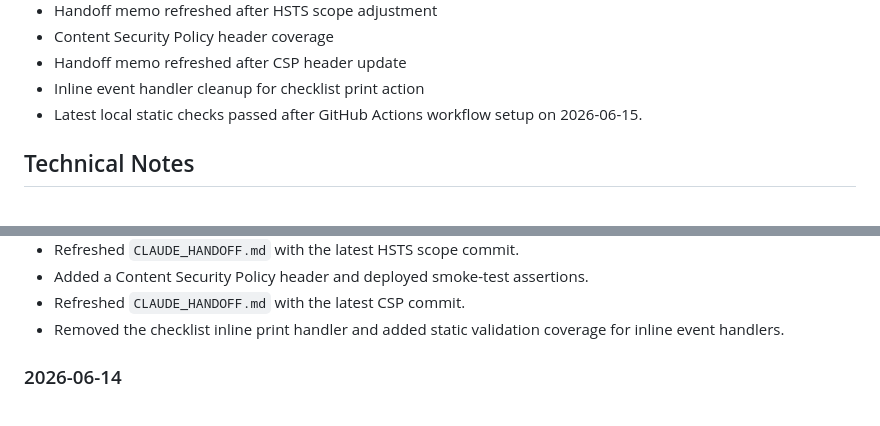
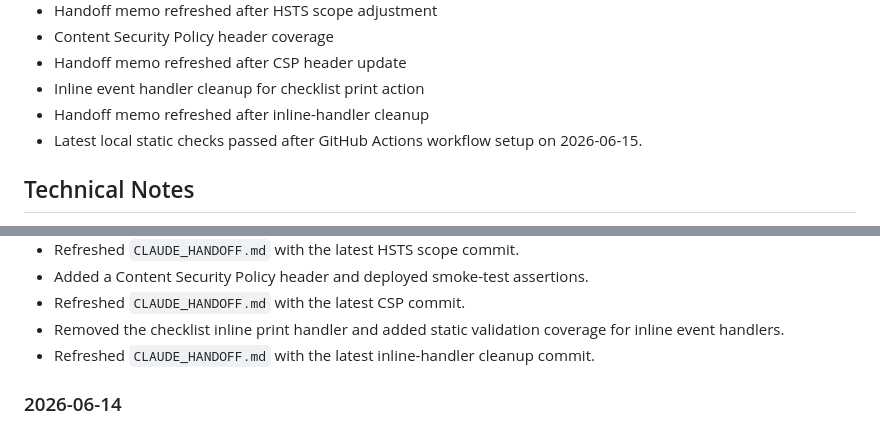
Before and after one commit to jjun96750/grantlabs-homepage-new, a Markdown page: DEVELOPMENT_STATUS.md, 2 parts joined by grey strips. Drawn GitHub-style.

Commit message:
Refresh handoff after inline handler cleanup

```diff
--- a/DEVELOPMENT_STATUS.md
+++ b/DEVELOPMENT_STATUS.md
@@ -237,6 +237,7 @@ CHANGELOG.md
 - Content Security Policy header coverage
 - Handoff memo refreshed after CSP header update
 - Inline event handler cleanup for checklist print action
+- Handoff memo refreshed after inline-handler cleanup
 - Latest local static checks passed after GitHub Actions workflow setup on 2026-06-15.
 
 ## Technical Notes
@@ -367,6 +368,7 @@ CHANGELOG.md
 - Added a Content Security Policy header and deployed smoke-test assertions.
 - Refreshed `CLAUDE_HANDOFF.md` with the latest CSP commit.
 - Removed the checklist inline print handler and added static validation coverage for inline event handlers.
+- Refreshed `CLAUDE_HANDOFF.md` with the latest inline-handler cleanup commit.
 
 ### 2026-06-14
 
```
Also changed, not shown: CHANGELOG.md (+1 -0 lines), CLAUDE_HANDOFF.md (+1 -1 lines).
